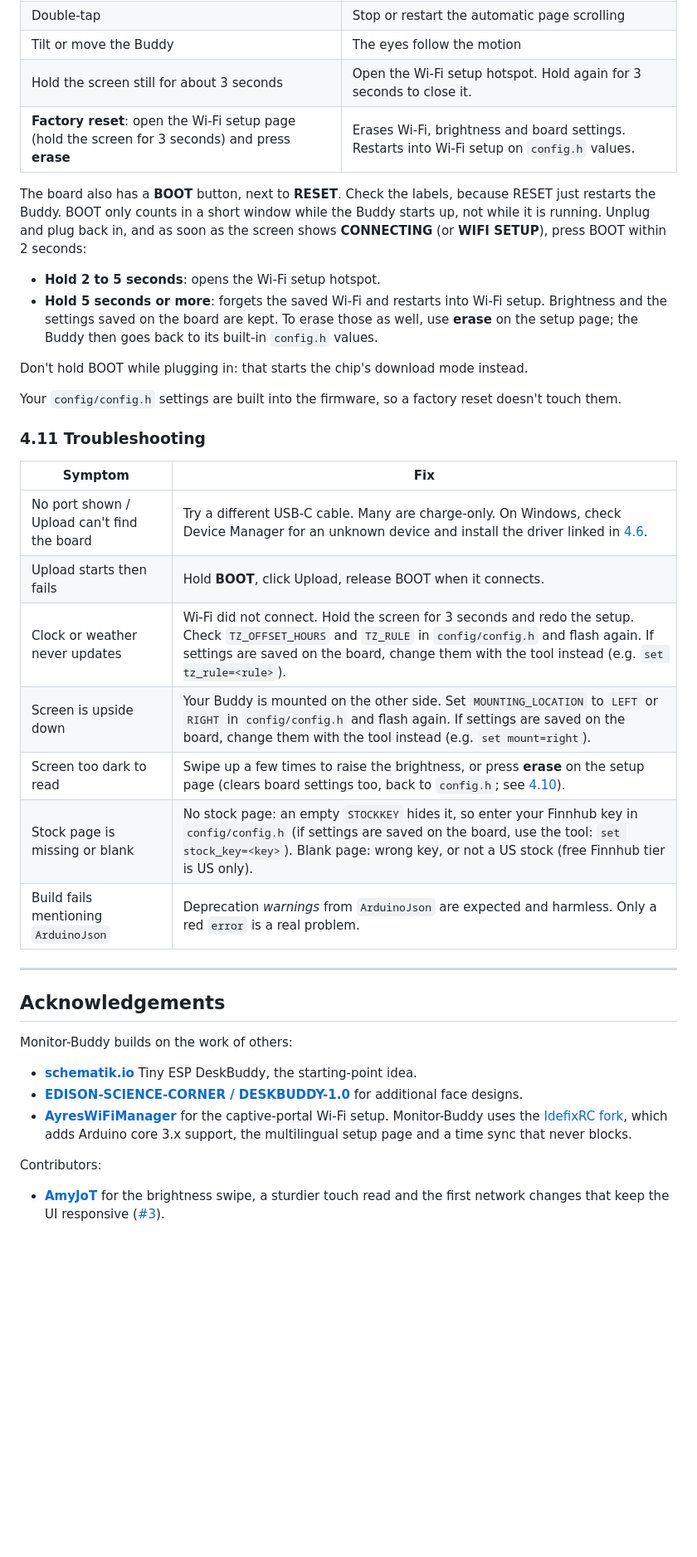
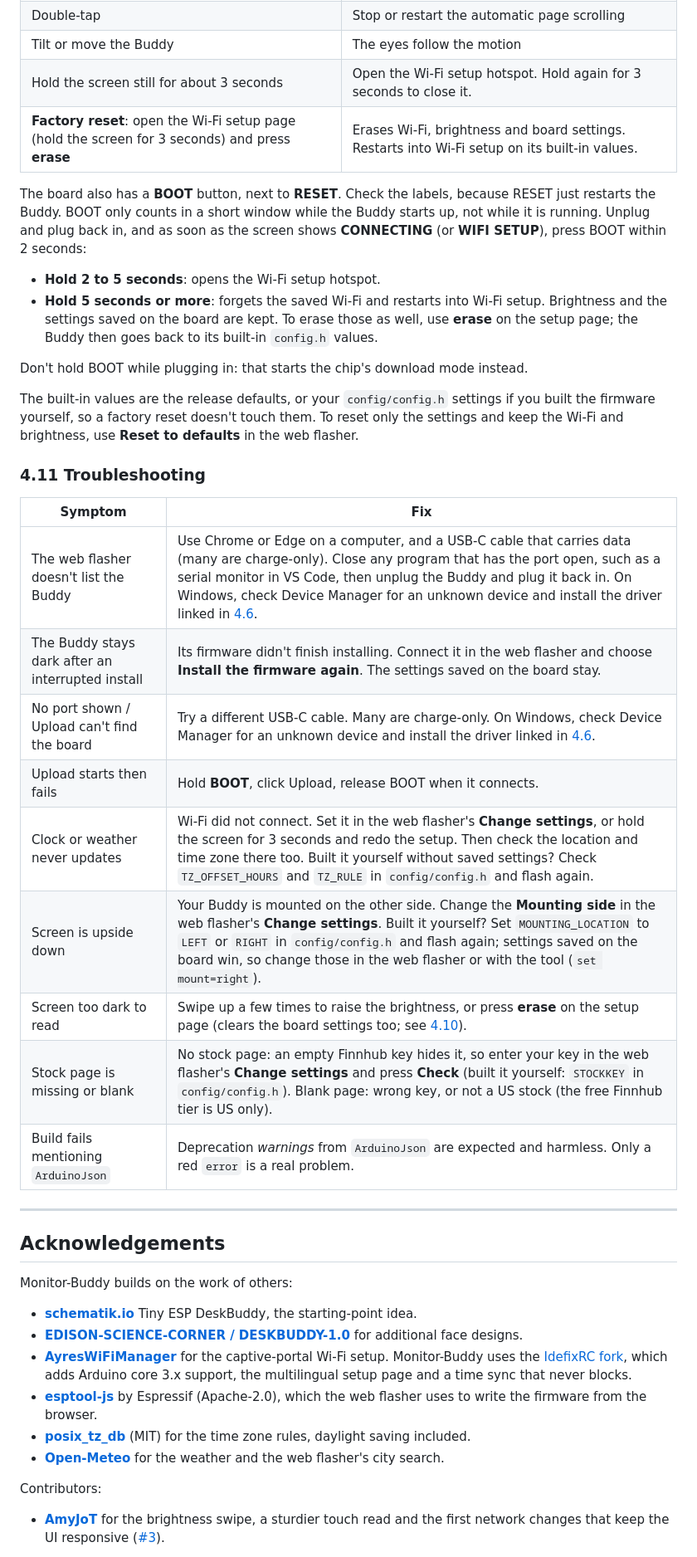
Before and after one commit to IdefixRC/Monitor-Buddy, a Markdown page: README.md, the part around one of its changes. Shown at 83% size. GitHub-like rendering; blank space fills up the shorter version.

```diff
--- a/README.md
+++ b/README.md
@@ -225,7 +252,7 @@ To change the Wi-Fi later, **press and hold anywhere on the touchscreen for abou
 | Double-tap                                      | Stop or restart the automatic page scrolling                                                     |
 | Tilt or move the Buddy                          | The eyes follow the motion                                                                       |
 | Hold the screen still for about 3 seconds       | Open the Wi-Fi setup hotspot. Hold again for 3 seconds to close it.                              |
-| **Factory reset**: open the Wi-Fi setup page (hold the screen for 3 seconds) and press **erase** | Erases Wi-Fi, brightness and board settings. Restarts into Wi-Fi setup on `config.h` values.     |
+| **Factory reset**: open the Wi-Fi setup page (hold the screen for 3 seconds) and press **erase** | Erases Wi-Fi, brightness and board settings. Restarts into Wi-Fi setup on its built-in values.    |
 
 The board also has a **BOOT** button, next to **RESET**. Check the labels, because RESET just restarts the Buddy. BOOT only counts in a short window while the Buddy starts up, not while it is running. Unplug and plug back in, and as soon as the screen shows **CONNECTING** (or **WIFI SETUP**), press BOOT within 2 seconds:
 
@@ -234,19 +261,21 @@ The board also has a **BOOT** button, next to **RESET**. Check the labels, becau
 
 Don't hold BOOT while plugging in: that starts the chip's download mode instead.
 
-Your `config/config.h` settings are built into the firmware, so a factory reset doesn't touch them.
+The built-in values are the release defaults, or your `config/config.h` settings if you built the firmware yourself, so a factory reset doesn't touch them. To reset only the settings and keep the Wi-Fi and brightness, use **Reset to defaults** in the web flasher.
 
 ### 4.11 Troubleshooting
 
-| Symptom                                     | Fix                                                                                                                                                                                                                                                     |
-| ------------------------------------------- | ------------------------------------------------------------------------------------------------------------------------------------------------------------------------------------------------------------------------------------------------------- |
-| No port shown / Upload can't find the board | Try a different USB-C cable. Many are charge-only. On Windows, check Device Manager for an unknown device and install the driver linked in [4.6](#46-plug-in-the-board).                                                                                |
-| Upload starts then fails                    | Hold **BOOT**, click Upload, release BOOT when it connects.                                                                                                                                                                                             |
-| Clock or weather never updates              | Wi-Fi did not connect. Hold the screen for 3 seconds and redo the setup. Check `TZ_OFFSET_HOURS` and `TZ_RULE` in `config/config.h` and flash again. If settings are saved on the board, change them with the tool instead (e.g. `set tz_rule=<rule>`). |
-| Screen is upside down                       | Your Buddy is mounted on the other side. Set `MOUNTING_LOCATION` to `LEFT` or `RIGHT` in `config/config.h` and flash again. If settings are saved on the board, change them with the tool instead (e.g. `set mount=right`).                             |
-| Screen too dark to read                     | Swipe up a few times to raise the brightness, or press **erase** on the setup page (clears board settings too, back to `config.h`; see [4.10](#410-everyday-controls)).                                                                                 |
-| Stock page is missing or blank              | No stock page: an empty `STOCKKEY` hides it, so enter your Finnhub key in `config/config.h` (if settings are saved on the board, use the tool: `set stock_key=<key>`). Blank page: wrong key, or not a US stock (free Finnhub tier is US only).         |
-| Build fails mentioning `ArduinoJson`        | Deprecation _warnings_ from `ArduinoJson` are expected and harmless. Only a red `error` is a real problem.                                                                                                                                              |
+| Symptom                                           | Fix                                                                                                                                                                                                                                                                                                                                           |
+| ------------------------------------------------- | --------------------------------------------------------------------------------------------------------------------------------------------------------------------------------------------------------------------------------------------------------------------------------------------------------------------------------------------- |
+| The web flasher doesn't list the Buddy            | Use Chrome or Edge on a computer, and a USB-C cable that carries data (many are charge-only). Close any program that has the port open, such as a serial monitor in VS Code, then unplug the Buddy and plug it back in. On Windows, check Device Manager for an unknown device and install the driver linked in [4.6](#46-plug-in-the-board). |
+| The Buddy stays dark after an interrupted install | Its firmware didn't finish installing. Connect it in the web flasher and choose **Install the firmware again**. The settings saved on the board stay.                                                                                                                                                                                         |
+| No port shown / Upload can't find the board       | Try a different USB-C cable. Many are charge-only. On Windows, check Device Manager for an unknown device and install the driver linked in [4.6](#46-plug-in-the-board).                                                                                                                                                                      |
+| Upload starts then fails                          | Hold **BOOT**, click Upload, release BOOT when it connects.                                                                                                                                                                                                                                                                                   |
+| Clock or weather never updates                    | Wi-Fi did not connect. Set it in the web flasher's **Change settings**, or hold the screen for 3 seconds and redo the setup. Then check the location and time zone there too. Built it yourself without saved settings? Check `TZ_OFFSET_HOURS` and `TZ_RULE` in `config/config.h` and flash again.                                           |
+| Screen is upside down                             | Your Buddy is mounted on the other side. Change the **Mounting side** in the web flasher's **Change settings**. Built it yourself? Set `MOUNTING_LOCATION` to `LEFT` or `RIGHT` in `config/config.h` and flash again; settings saved on the board win, so change those in the web flasher or with the tool (`set mount=right`).               |
+| Screen too dark to read                           | Swipe up a few times to raise the brightness, or press **erase** on the setup page (clears the board settings too; see [4.10](#410-everyday-controls)).                                                                                                                                                                                       |
+| Stock page is missing or blank                    | No stock page: an empty Finnhub key hides it, so enter your key in the web flasher's **Change settings** and press **Check** (built it yourself: `STOCKKEY` in `config/config.h`). Blank page: wrong key, or not a US stock (the free Finnhub tier is US only).                                                                               |
+| Build fails mentioning `ArduinoJson`              | Deprecation _warnings_ from `ArduinoJson` are expected and harmless. Only a red `error` is a real problem.                                                                                                                                                                                                                                    |
 
 ---
 
@@ -257,6 +286,9 @@ Monitor-Buddy builds on the work of others:
 - **[schematik.io](https://schematik.io/)** Tiny ESP DeskBuddy, the starting-point idea.
 - **[EDISON-SCIENCE-CORNER / DESKBUDDY-1.0](https://github.com/EDISON-SCIENCE-CORNER/DESKBUDDY-1.0)** for additional face designs.
 - **[AyresWiFiManager](https://github.com/ayresnet/AyresWiFiManager)** for the captive-portal Wi-Fi setup. Monitor-Buddy uses the [IdefixRC fork](https://github.com/IdefixRC/AyresWiFiManager), which adds Arduino core 3.x support, the multilingual setup page and a time sync that never blocks.
+- **[esptool-js](https://github.com/espressif/esptool-js)** by Espressif (Apache-2.0), which the web flasher uses to write the firmware from the browser.
+- **[posix_tz_db](https://github.com/nayarsystems/posix_tz_db)** (MIT) for the time zone rules, daylight saving included.
+- **[Open-Meteo](https://open-meteo.com/)** for the weather and the web flasher's city search.
 
 Contributors:
 
```
Also changed, not shown: other parts of README.md (+39 -12 lines).
